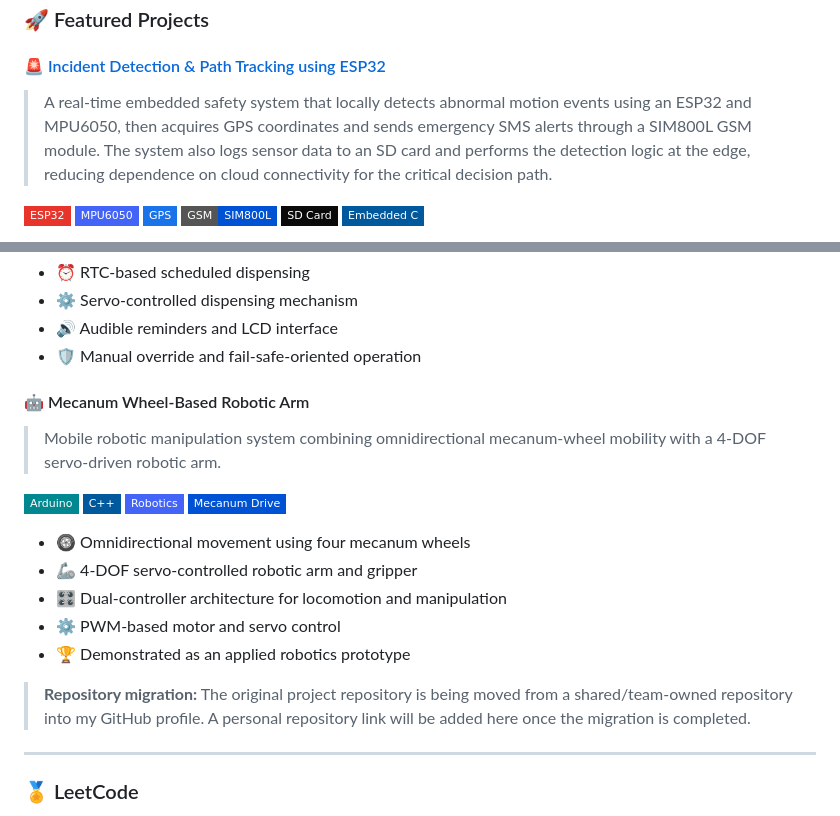
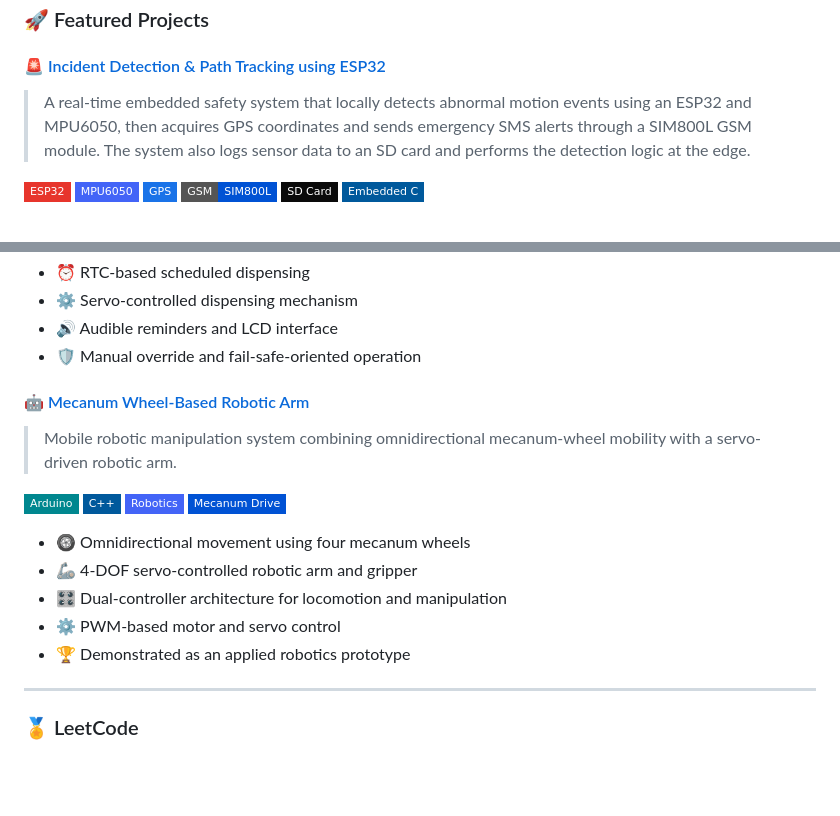
Before and after one commit to Advait550/Advait550, a Markdown page: README.md, 2 parts joined by grey strips. GitHub-like rendering; badges without logos; blank space fills up the shorter version.

Commit message:
Link featured robotic arm repository

```diff
--- a/README.md
+++ b/README.md
@@ -107,7 +107,7 @@ fun_fact    : "I like reverse-engineering everyday devices to understand the emb
 
 #### 🚨 [Incident Detection & Path Tracking using ESP32](https://github.com/Advait550/Incident_Detection_Using_ESP32)
 
-> A real-time embedded safety system that locally detects abnormal motion events using an ESP32 and MPU6050, then acquires GPS coordinates and sends emergency SMS alerts through a SIM800L GSM module. The system also logs sensor data to an SD card and performs the detection logic at the edge, reducing dependence on cloud connectivity for the critical decision path.
+> A real-time embedded safety system that locally detects abnormal motion events using an ESP32 and MPU6050, then acquires GPS coordinates and sends emergency SMS alerts through a SIM800L GSM module. The system also logs sensor data to an SD card and performs the detection logic at the edge.
 
 <p align="left">
   <img src="https://img.shields.io/badge/ESP32-E7352C?style=flat-square&logo=espressif&logoColor=white">
@@ -158,9 +158,9 @@ fun_fact    : "I like reverse-engineering everyday devices to understand the emb
 - 🔊 Audible reminders and LCD interface
 - 🛡️ Manual override and fail-safe-oriented operation
 
-#### 🤖 Mecanum Wheel-Based Robotic Arm
+#### 🤖 [Mecanum Wheel-Based Robotic Arm](https://github.com/Advait550/Mecanum-Wheel-based-Robotic-Arm)
 
-> Mobile robotic manipulation system combining omnidirectional mecanum-wheel mobility with a 4-DOF servo-driven robotic arm.
+> Mobile robotic manipulation system combining omnidirectional mecanum-wheel mobility with a servo-driven robotic arm.
 
 <p align="left">
   <img src="https://img.shields.io/badge/Arduino-00878F?style=flat-square&logo=arduino&logoColor=white">
@@ -174,8 +174,6 @@ fun_fact    : "I like reverse-engineering everyday devices to understand the emb
 - 🎛️ Dual-controller architecture for locomotion and manipulation
 - ⚙️ PWM-based motor and servo control
 - 🏆 Demonstrated as an applied robotics prototype
-
-> **Repository migration:** The original project repository is being moved from a shared/team-owned repository into my GitHub profile. A personal repository link will be added here once the migration is completed.
 
 ---
 
```
